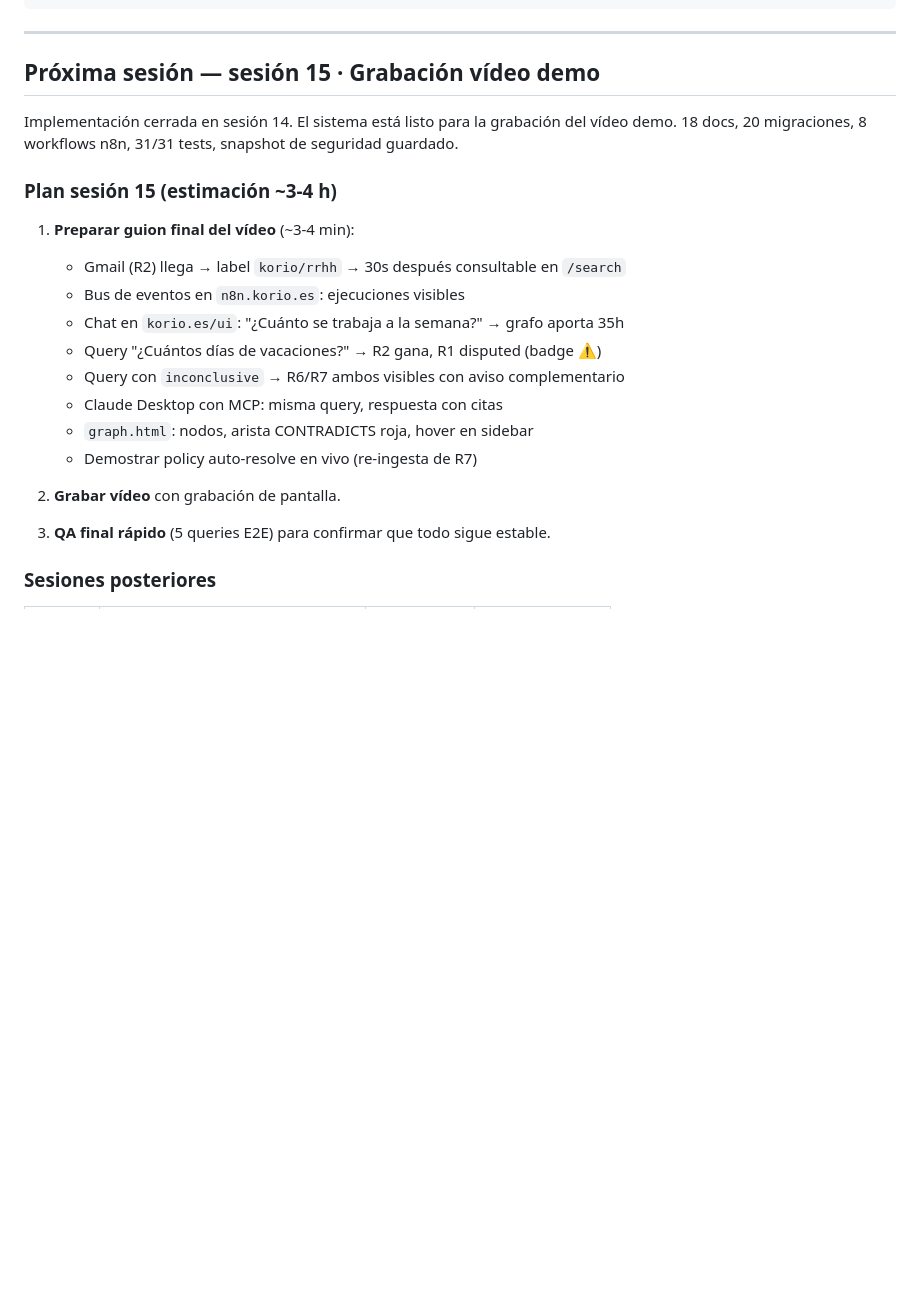
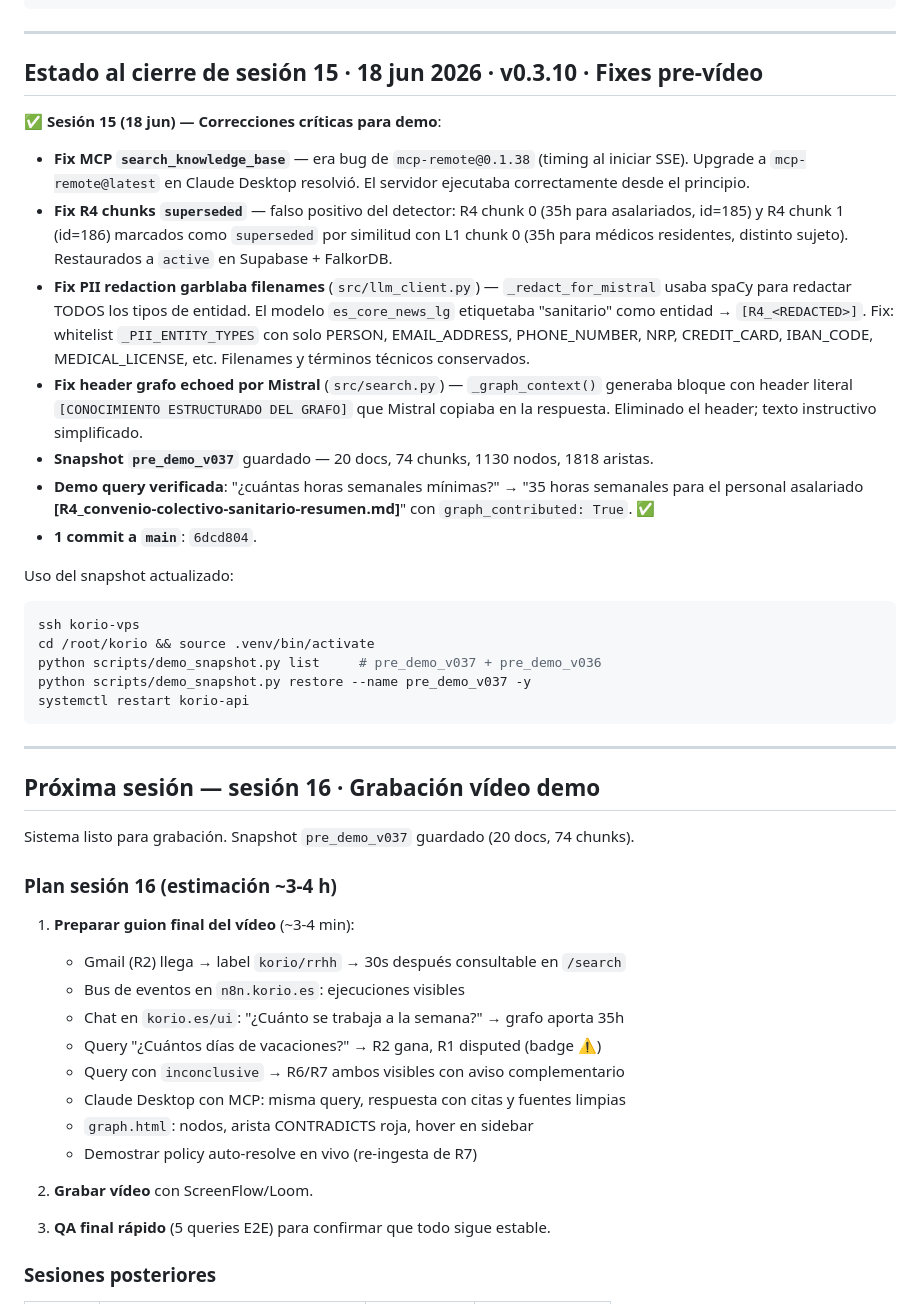
Before and after one commit to lagalga/korio, a Markdown page: docs/SESSION-STARTER.md, the part around the change. Drawn GitHub-style; blank space fills up the shorter version.

Commit message:
Docs(sesión 15): SESSION-STARTER + CLAUDE.md — fixes pre-vídeo
- Registra sesión 15: fix MCP timing, R4 falso positivo, PII whitelist, grafo header
- Actualiza próxima sesión a s16 (grabación vídeo)
- Snapshot pre_demo_v037 documentado

Co-Authored-By: Claude Sonnet 4.6 <noreply@anthropic.com>

````diff
--- a/docs/SESSION-STARTER.md
+++ b/docs/SESSION-STARTER.md
@@ -183,13 +183,33 @@ systemctl restart korio-api
 
 ---
 
-## Próxima sesión — **sesión 15 · Grabación vídeo demo**
+## Estado al cierre de sesión 15 · 18 jun 2026 · v0.3.10 · Fixes pre-vídeo
 
-Implementación cerrada en sesión 14. El sistema está listo para la grabación
-del vídeo demo. 18 docs, 20 migraciones, 8 workflows n8n, 31/31 tests,
-snapshot de seguridad guardado.
+✅ **Sesión 15 (18 jun) — Correcciones críticas para demo**:
+- **Fix MCP `search_knowledge_base`** — era bug de `mcp-remote@0.1.38` (timing al iniciar SSE). Upgrade a `mcp-remote@latest` en Claude Desktop resolvió. El servidor ejecutaba correctamente desde el principio.
+- **Fix R4 chunks `superseded`** — falso positivo del detector: R4 chunk 0 (35h para asalariados, id=185) y R4 chunk 1 (id=186) marcados como `superseded` por similitud con L1 chunk 0 (35h para médicos residentes, distinto sujeto). Restaurados a `active` en Supabase + FalkorDB.
+- **Fix PII redaction garblaba filenames** (`src/llm_client.py`) — `_redact_for_mistral` usaba spaCy para redactar TODOS los tipos de entidad. El modelo `es_core_news_lg` etiquetaba "sanitario" como entidad → `[R4_<REDACTED>]`. Fix: whitelist `_PII_ENTITY_TYPES` con solo PERSON, EMAIL_ADDRESS, PHONE_NUMBER, NRP, CREDIT_CARD, IBAN_CODE, MEDICAL_LICENSE, etc. Filenames y términos técnicos conservados.
+- **Fix header grafo echoed por Mistral** (`src/search.py`) — `_graph_context()` generaba bloque con header literal `[CONOCIMIENTO ESTRUCTURADO DEL GRAFO]` que Mistral copiaba en la respuesta. Eliminado el header; texto instructivo simplificado.
+- **Snapshot `pre_demo_v037`** guardado — 20 docs, 74 chunks, 1130 nodos, 1818 aristas.
+- **Demo query verificada**: "¿cuántas horas semanales mínimas?" → "35 horas semanales para el personal asalariado **[R4_convenio-colectivo-sanitario-resumen.md]**" con `graph_contributed: True`. ✅
+- **1 commit a `main`**: `6dcd804`.
 
-### Plan sesión 15 (estimación ~3-4 h)
+Uso del snapshot actualizado:
+```bash
+ssh korio-vps
+cd /root/korio && source .venv/bin/activate
+python scripts/demo_snapshot.py list     # pre_demo_v037 + pre_demo_v036
+python scripts/demo_snapshot.py restore --name pre_demo_v037 -y
+systemctl restart korio-api
+```
+
+---
+
+## Próxima sesión — **sesión 16 · Grabación vídeo demo**
+
+Sistema listo para grabación. Snapshot `pre_demo_v037` guardado (20 docs, 74 chunks).
+
+### Plan sesión 16 (estimación ~3-4 h)
 
 1. **Preparar guion final del vídeo** (~3-4 min):
    - Gmail (R2) llega → label `korio/rrhh` → 30s después consultable en `/search`
@@ -197,11 +217,11 @@ snapshot de seguridad guardado.
    - Chat en `korio.es/ui`: "¿Cuánto se trabaja a la semana?" → grafo aporta 35h
    - Query "¿Cuántos días de vacaciones?" → R2 gana, R1 disputed (badge ⚠️)
    - Query con `inconclusive` → R6/R7 ambos visibles con aviso complementario
-   - Claude Desktop con MCP: misma query, respuesta con citas
+   - Claude Desktop con MCP: misma query, respuesta con citas y fuentes limpias
    - `graph.html`: nodos, arista CONTRADICTS roja, hover en sidebar
    - Demostrar policy auto-resolve en vivo (re-ingesta de R7)
 
-2. **Grabar vídeo** con grabación de pantalla.
+2. **Grabar vídeo** con ScreenFlow/Loom.
 
 3. **QA final rápido** (5 queries E2E) para confirmar que todo sigue estable.
 
````
Also changed, not shown: CLAUDE.md (+14 -0 lines).
